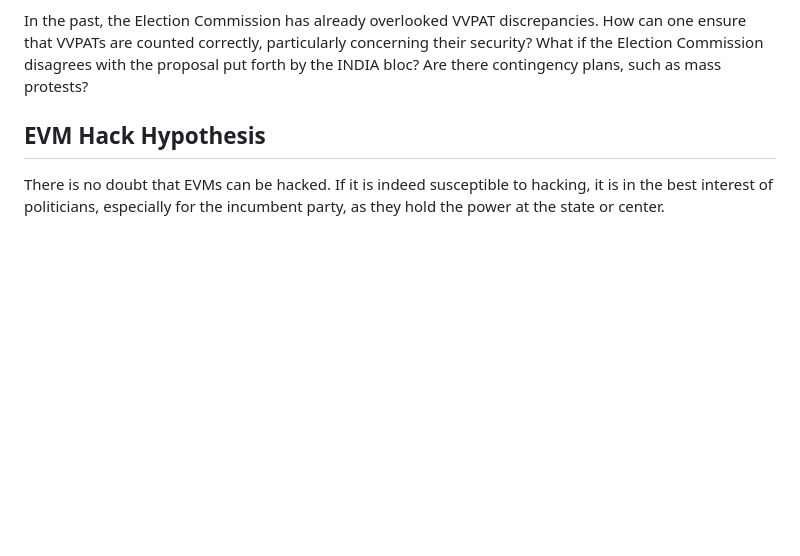
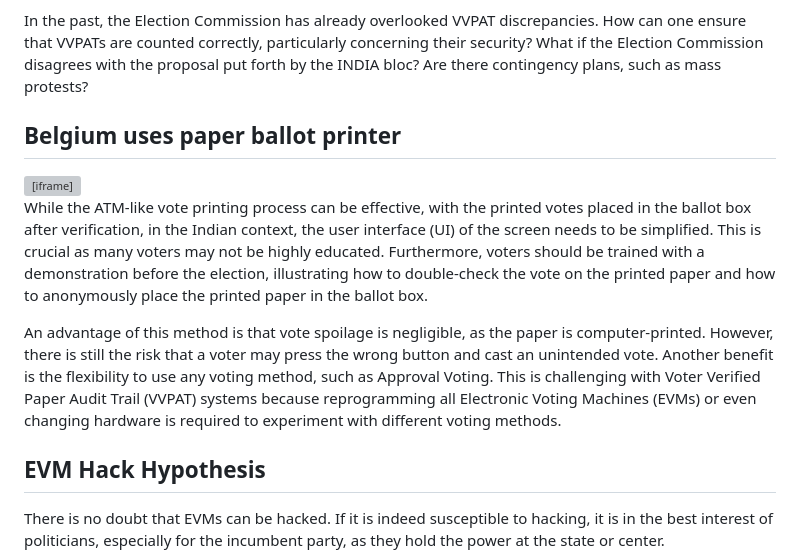
Before and after one commit to iambrainstorming/iambrainstorming.github.io, a Markdown page: src/chapters/the-lok-sabha-election-is-about-regional-parties-vs-one-party-dictatorship.md, the part around the change printed below. Drawn GitHub-style; blank space fills up the shorter version; grey boxes are pictures that could not be loaded.

Commit message:
vote printer

```diff
--- a/src/chapters/the-lok-sabha-election-is-about-regional-parties-vs-one-party-dictatorship.md
+++ b/src/chapters/the-lok-sabha-election-is-about-regional-parties-vs-one-party-dictatorship.md
@@ -215,6 +215,16 @@ There are numerous ways in which the ruling party at the Center can benefit, inc
 
 In the past, the Election Commission has already overlooked VVPAT discrepancies. How can one ensure that VVPATs are counted correctly, particularly concerning their security? What if the Election Commission disagrees with the proposal put forth by the INDIA bloc? Are there contingency plans, such as mass protests?
 
+## Belgium uses paper ballot printer
+
+<iframe width="560" height="315" src="https://www.youtube.com/embed/DVNMyZTO_0s?si=_B03fsqy5vpAAcRw" title="YouTube video player" frameborder="0" allow="accelerometer; autoplay; clipboard-write; encrypted-media; gyroscope; picture-in-picture; web-share" allowfullscreen></iframe>
+
+While the ATM-like vote printing process can be effective, with the printed votes placed in the ballot box after verification, in the Indian context, the user interface (UI) of the screen needs to be simplified. This is crucial as many voters may not be highly educated. Furthermore, voters should be trained with a demonstration before the election, illustrating how to double-check the vote on the printed paper and how to anonymously place the printed paper in the ballot box.
+
+An advantage of this method is that vote spoilage is negligible, as the paper is computer-printed. However, there is still the risk that a voter may press the wrong button and cast an unintended vote. Another benefit is the flexibility to use any voting method, such as Approval Voting. This is challenging with Voter Verified Paper Audit Trail (VVPAT) systems because reprogramming all Electronic Voting Machines (EVMs) or even changing hardware is required to experiment with different voting methods.
+
+
+
 
 ## **EVM Hack Hypothesis**
 
```
Also changed, not shown: other parts of src/chapters/the-lok-sabha-election-is-about-regional-parties-vs-one-party-dictatorship.md (+5 -0 lines).
